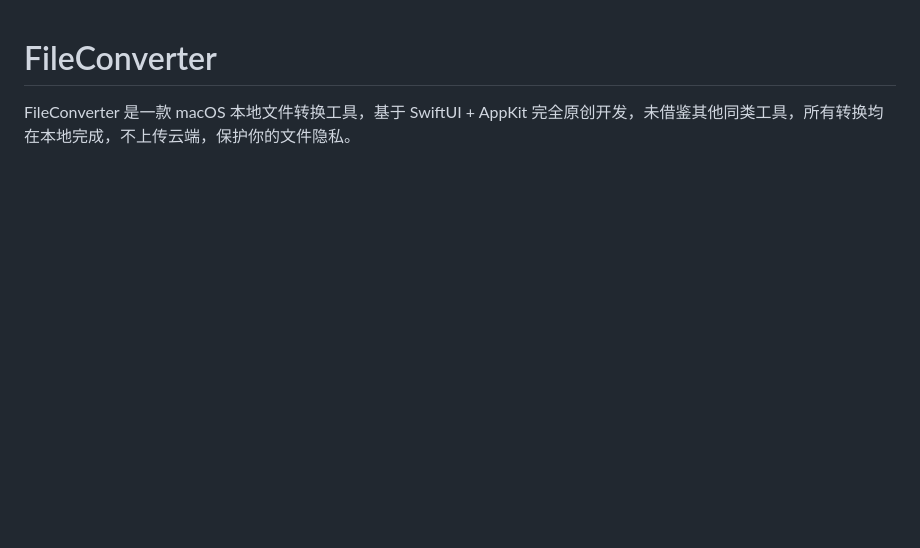
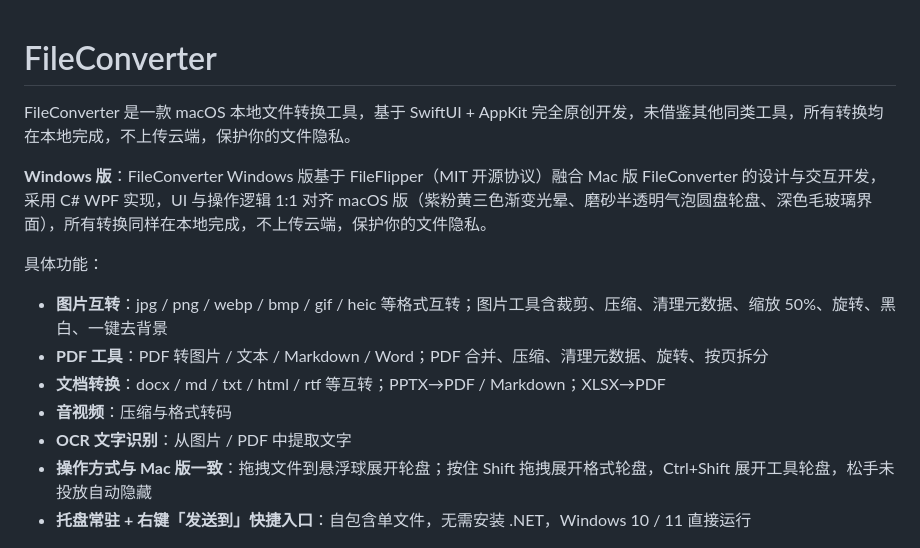
Before and after one commit to f8r4ksv7v4-hub/FileConverter, a Markdown page: README.md, the part around the change. Rendered like a GitHub page; blank space fills up the shorter version.

Commit message:
docs: add Windows version intro with detailed features below macOS intro

```diff
--- a/README.md
+++ b/README.md
@@ -1,6 +1,18 @@
 # FileConverter
 
 FileConverter 是一款 macOS 本地文件转换工具，基于 SwiftUI + AppKit 完全原创开发，未借鉴其他同类工具，所有转换均在本地完成，不上传云端，保护你的文件隐私。
+
+**Windows 版**：FileConverter Windows 版基于 FileFlipper（MIT 开源协议）融合 Mac 版 FileConverter 的设计与交互开发，采用 C# WPF 实现，UI 与操作逻辑 1:1 对齐 macOS 版（紫粉黄三色渐变光晕、磨砂半透明气泡圆盘轮盘、深色毛玻璃界面），所有转换同样在本地完成，不上传云端，保护你的文件隐私。
+
+具体功能：
+
+- **图片互转**：jpg / png / webp / bmp / gif / heic 等格式互转；图片工具含裁剪、压缩、清理元数据、缩放 50%、旋转、黑白、一键去背景
+- **PDF 工具**：PDF 转图片 / 文本 / Markdown / Word；PDF 合并、压缩、清理元数据、旋转、按页拆分
+- **文档转换**：docx / md / txt / html / rtf 等互转；PPTX→PDF / Markdown；XLSX→PDF
+- **音视频**：压缩与格式转码
+- **OCR 文字识别**：从图片 / PDF 中提取文字
+- **操作方式与 Mac 版一致**：拖拽文件到悬浮球展开轮盘；按住 Shift 拖拽展开格式轮盘，Ctrl+Shift 展开工具轮盘，松手未投放自动隐藏
+- **托盘常驻 + 右键「发送到」快捷入口**：自包含单文件，无需安装 .NET，Windows 10 / 11 直接运行
 
 <p align="center">
   <img src="https://raw.githubusercontent.com/f8r4ksv7v4-hub/FileConverter/main/images/screenshot-01.jpg" alt="FileConverter 宣传图" width="720">
```
